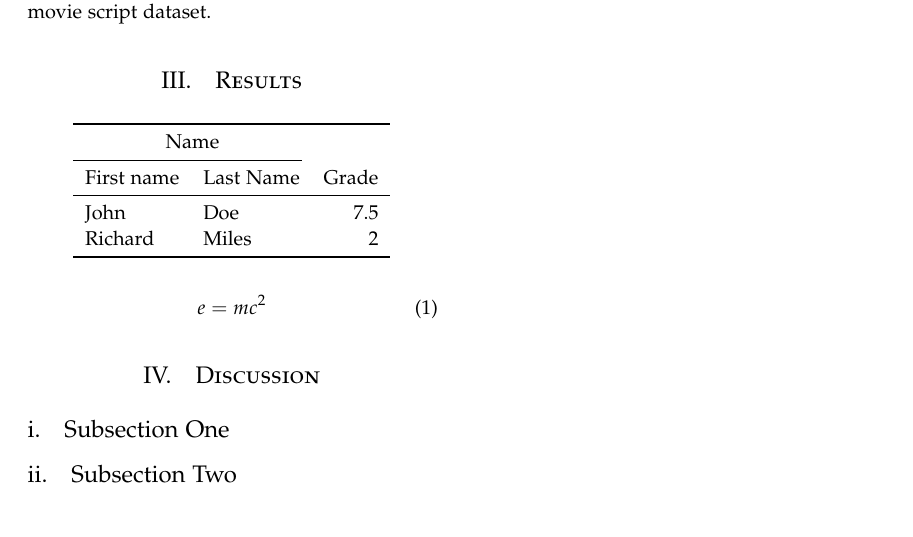
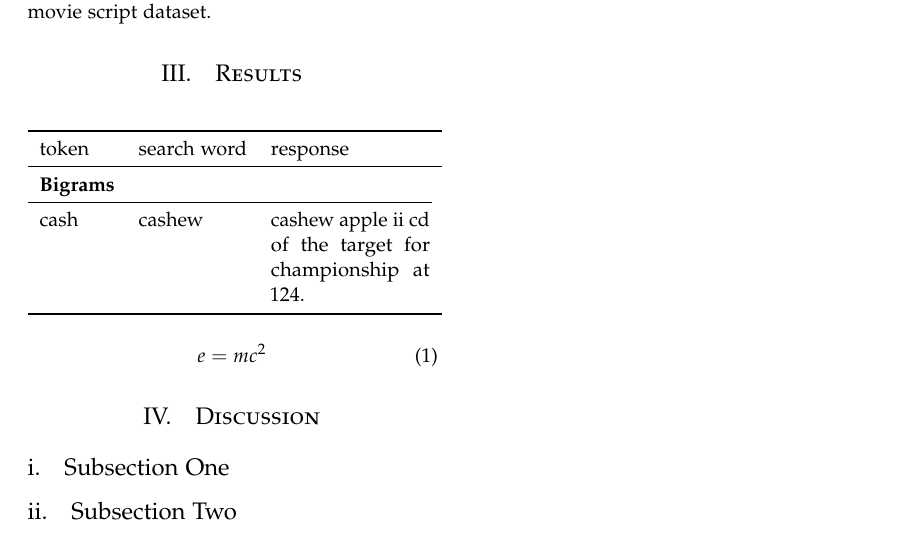
Before and after one commit to fordc5/knock-knock-generator, a LaTeX document (tex/draft.tex): part of page 2 of 2, cut so that both start at the same text. Compiled offline with pdfLaTeX.

Commit message:
result format

```diff
--- a/tex/draft.tex
+++ b/tex/draft.tex
@@ -118,14 +118,13 @@ This outputs a list of about 68 english \emph{search words} but the quality of t
 
 
 \begin{center}
-\begin{tabular}{llr}
+\begin{tabular}{llp{28mm}}
 \toprule
-\multicolumn{2}{c}{Name} \\
-\cmidrule(r){1-2}
-First name & Last Name & Grade \\
+token & search word & response\\
 \midrule
-John & Doe & $7.5$ \\
-Richard & Miles & $2$ \\
+\multicolumn{1}{l}{\textbf{Bigrams}} \\
+\cmidrule(r){1-3}
+cash & cashew & cashew apple ii cd of the target for championship at 124. \\
 \bottomrule
 \end{tabular}
 \end{center}
```
Also changed, not shown: tex/draft.pdf, tex/draft.tex (2 more changed lines).
